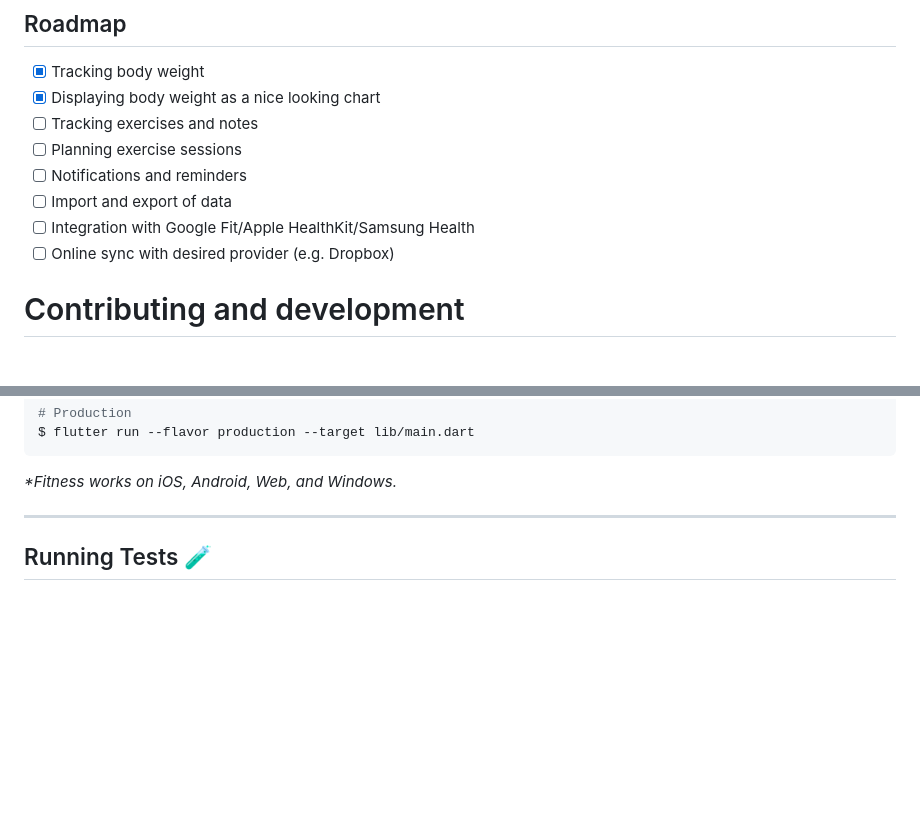
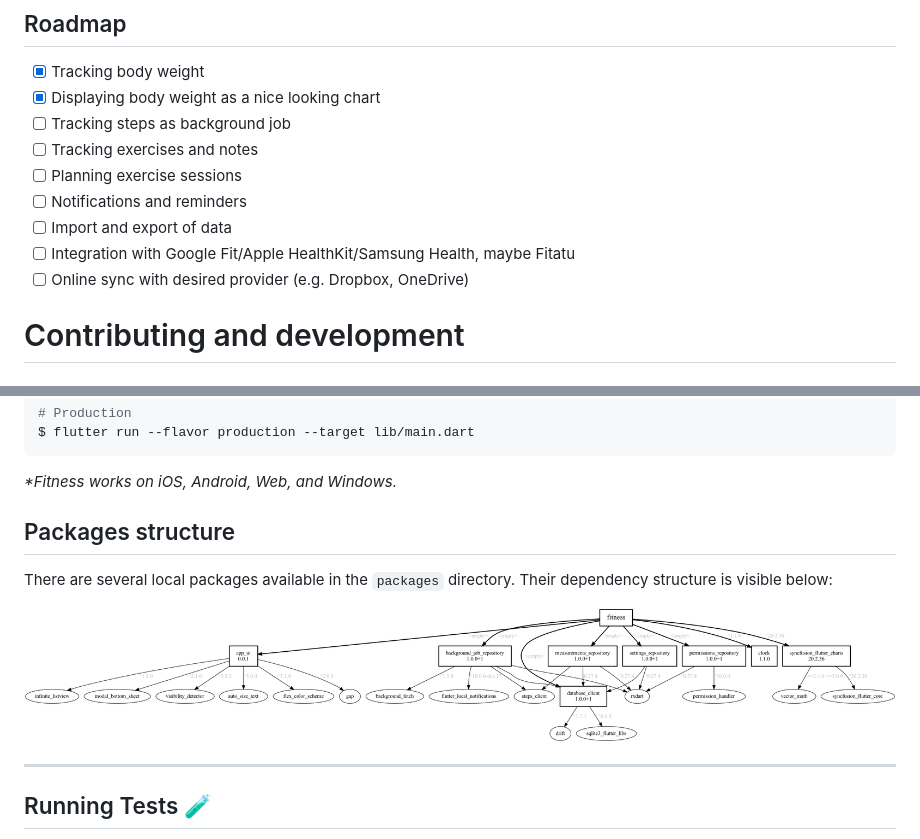
Before and after one commit to orestesgaolin/fitness_tracker, a Markdown page: README.md, 2 parts joined by grey strips. Drawn GitHub-style; pictures changed too: docs/structure.png (added); blank space fills up the shorter version.

Commit message:
docs: update readme with pubviz diagram

````diff
--- a/README.md
+++ b/README.md
@@ -18,12 +18,13 @@ Design inspired by [MohammadHadi Ahmadian for Obtic](https://dribbble.com/shots/
 
 - [x] Tracking body weight
 - [x] Displaying body weight as a nice looking chart
+- [ ] Tracking steps as background job
 - [ ] Tracking exercises and notes
 - [ ] Planning exercise sessions
 - [ ] Notifications and reminders
 - [ ] Import and export of data
-- [ ] Integration with Google Fit/Apple HealthKit/Samsung Health
-- [ ] Online sync with desired provider (e.g. Dropbox)
+- [ ] Integration with Google Fit/Apple HealthKit/Samsung Health, maybe Fitatu
+- [ ] Online sync with desired provider (e.g. Dropbox, OneDrive)
 
 # Contributing and development
 
@@ -49,6 +50,12 @@ $ flutter run --flavor production --target lib/main.dart
 ```
 
 _\*Fitness works on iOS, Android, Web, and Windows._
+
+## Packages structure
+
+There are several local packages available in the `packages` directory. Their dependency structure is visible below:
+
+![Dependency structure generated with pubviz](./docs/structure.png)
 
 ---
 
````
Also changed, not shown: 1 other file.
